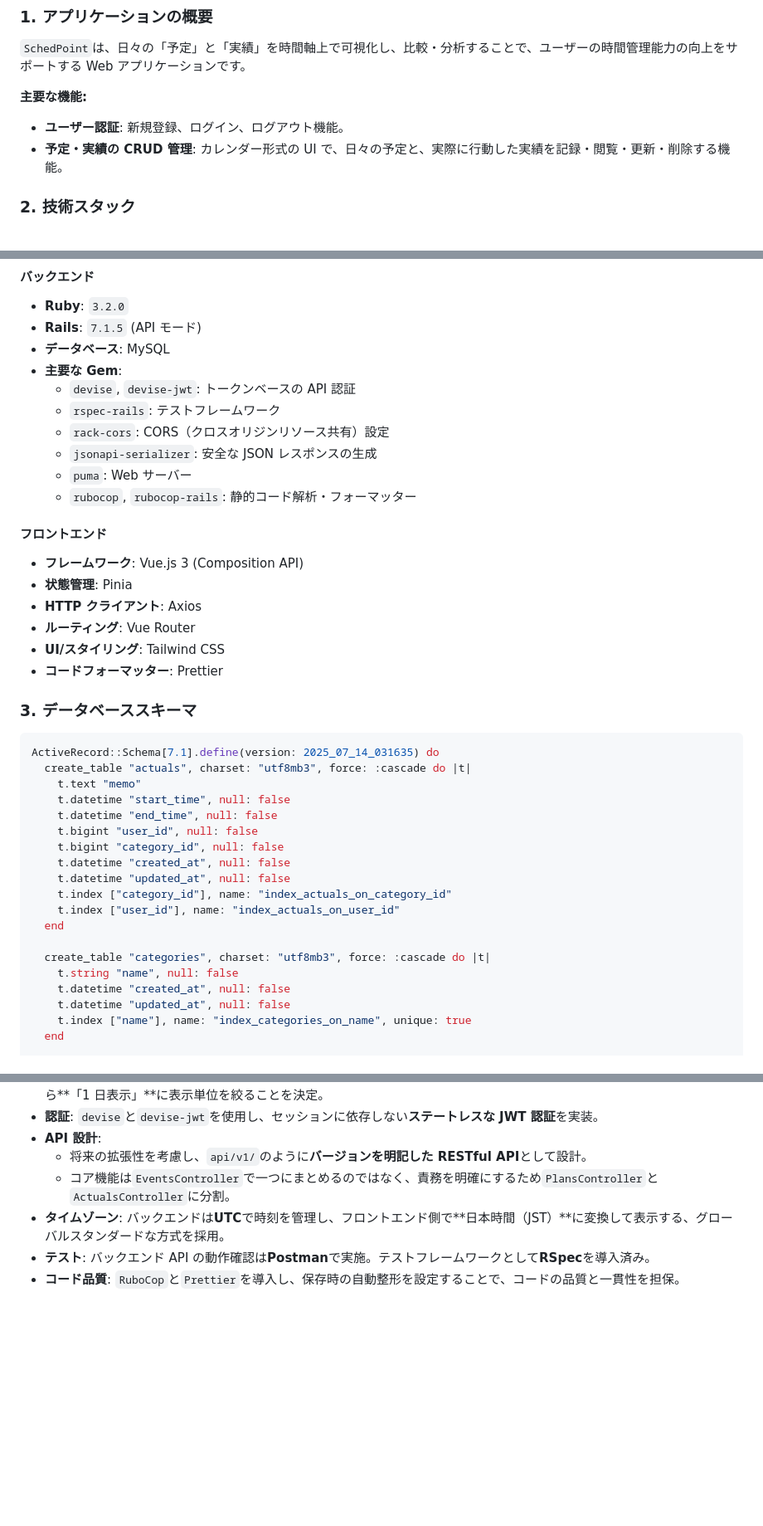
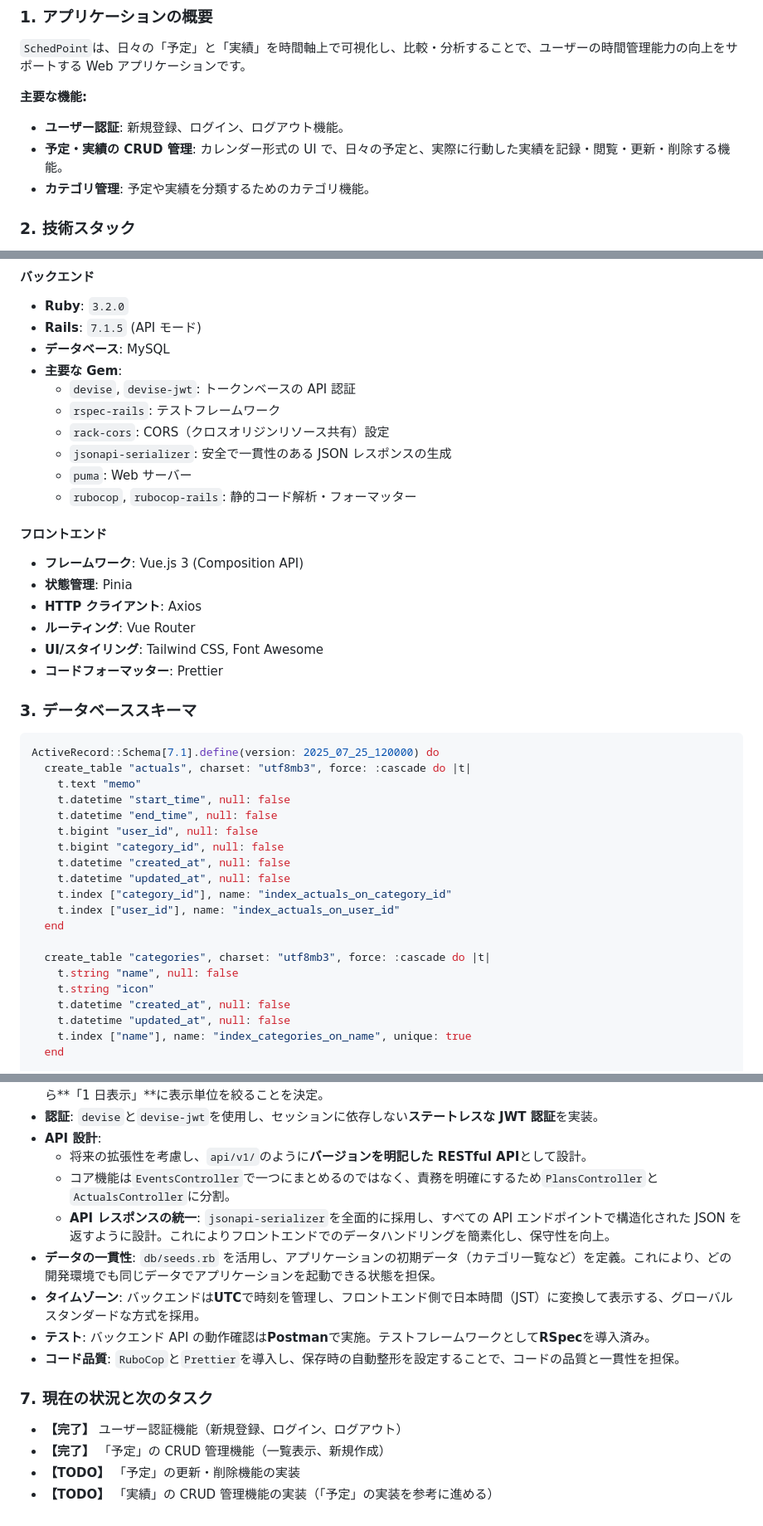
Before and after one commit to barsea/schedpoint, a Markdown page: PROJECT_CONTEXT.md, 3 parts joined by grey strips. Shown at 83% size. GitHub-like rendering; blank space fills up the shorter version.

````diff
--- a/PROJECT_CONTEXT.md
+++ b/PROJECT_CONTEXT.md
@@ -8,6 +8,7 @@
 
 - **ユーザー認証**: 新規登録、ログイン、ログアウト機能。
 - **予定・実績の CRUD 管理**: カレンダー形式の UI で、日々の予定と、実際に行動した実績を記録・閲覧・更新・削除する機能。
+- **カテゴリ管理**: 予定や実績を分類するためのカテゴリ機能。
 
 ### 2. 技術スタック
 
@@ -22,7 +23,7 @@
   - `devise`, `devise-jwt`: トークンベースの API 認証
   - `rspec-rails`: テストフレームワーク
   - `rack-cors`: CORS（クロスオリジンリソース共有）設定
-  - `jsonapi-serializer`: 安全な JSON レスポンスの生成
+  - `jsonapi-serializer`: 安全で一貫性のある JSON レスポンスの生成
   - `puma`: Web サーバー
   - `rubocop`, `rubocop-rails`: 静的コード解析・フォーマッター
 
@@ -32,13 +33,13 @@
 - **状態管理**: Pinia
 - **HTTP クライアント**: Axios
 - **ルーティング**: Vue Router
-- **UI/スタイリング**: Tailwind CSS
+- **UI/スタイリング**: Tailwind CSS, Font Awesome
 - **コードフォーマッター**: Prettier
 
 ### 3. データベーススキーマ
 
 ```ruby
-ActiveRecord::Schema[7.1].define(version: 2025_07_14_031635) do
+ActiveRecord::Schema[7.1].define(version: 2025_07_25_120000) do
   create_table "actuals", charset: "utf8mb3", force: :cascade do |t|
     t.text "memo"
     t.datetime "start_time", null: false
@@ -53,6 +54,7 @@ ActiveRecord::Schema[7.1].define(version: 2025_07_14_031635) do
 
   create_table "categories", charset: "utf8mb3", force: :cascade do |t|
     t.string "name", null: false
+    t.string "icon"
     t.datetime "created_at", null: false
     t.datetime "updated_at", null: false
     t.index ["name"], name: "index_categories_on_name", unique: true
@@ -161,6 +164,15 @@ end
 - **API 設計**:
   - 将来の拡張性を考慮し、`api/v1/`のように**バージョンを明記した RESTful API**として設計。
   - コア機能は`EventsController`で一つにまとめるのではなく、責務を明確にするため`PlansController`と`ActualsController`に分割。
-- **タイムゾーン**: バックエンドは**UTC**で時刻を管理し、フロントエンド側で**日本時間（JST）**に変換して表示する、グローバルスタンダードな方式を採用。
+  - **API レスポンスの統一**: `jsonapi-serializer`を全面的に採用し、すべての API エンドポイントで構造化された JSON を返すように設計。これによりフロントエンドでのデータハンドリングを簡素化し、保守性を向上。
+- **データの一貫性**: `db/seeds.rb` を活用し、アプリケーションの初期データ（カテゴリ一覧など）を定義。これにより、どの開発環境でも同じデータでアプリケーションを起動できる状態を担保。
+- **タイムゾーン**: バックエンドは**UTC**で時刻を管理し、フロントエンド側で日本時間（JST）に変換して表示する、グローバルスタンダードな方式を採用。
 - **テスト**: バックエンド API の動作確認は**Postman**で実施。テストフレームワークとして**RSpec**を導入済み。
 - **コード品質**: `RuboCop`と`Prettier`を導入し、保存時の自動整形を設定することで、コードの品質と一貫性を担保。
+
+### 7. 現在の状況と次のタスク
+
+- **【完了】** ユーザー認証機能（新規登録、ログイン、ログアウト）
+- **【完了】** 「予定」の CRUD 管理機能（一覧表示、新規作成）
+- **【TODO】** 「予定」の更新・削除機能の実装
+- **【TODO】** 「実績」の CRUD 管理機能の実装（「予定」の実装を参考に進める）
````
Also changed, not shown: other parts of PROJECT_CONTEXT.md (+1 -0 lines).
